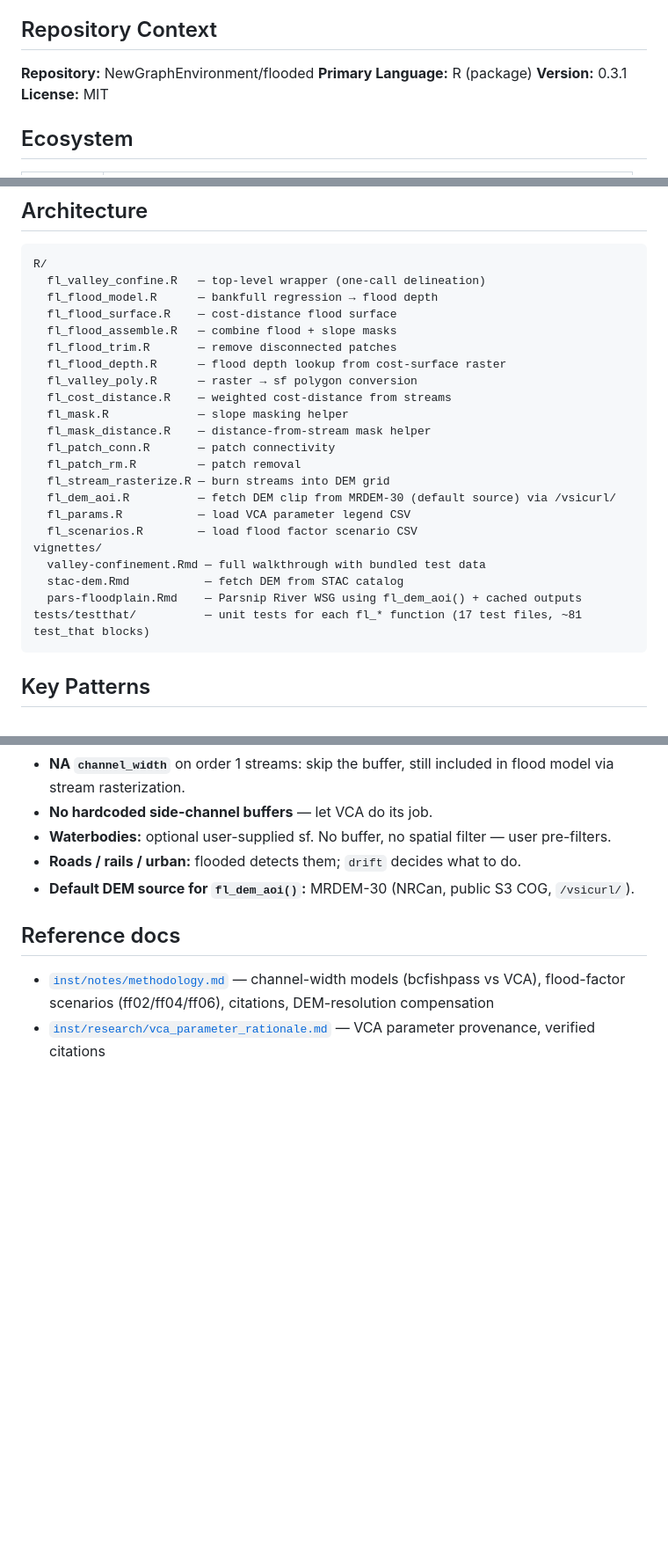
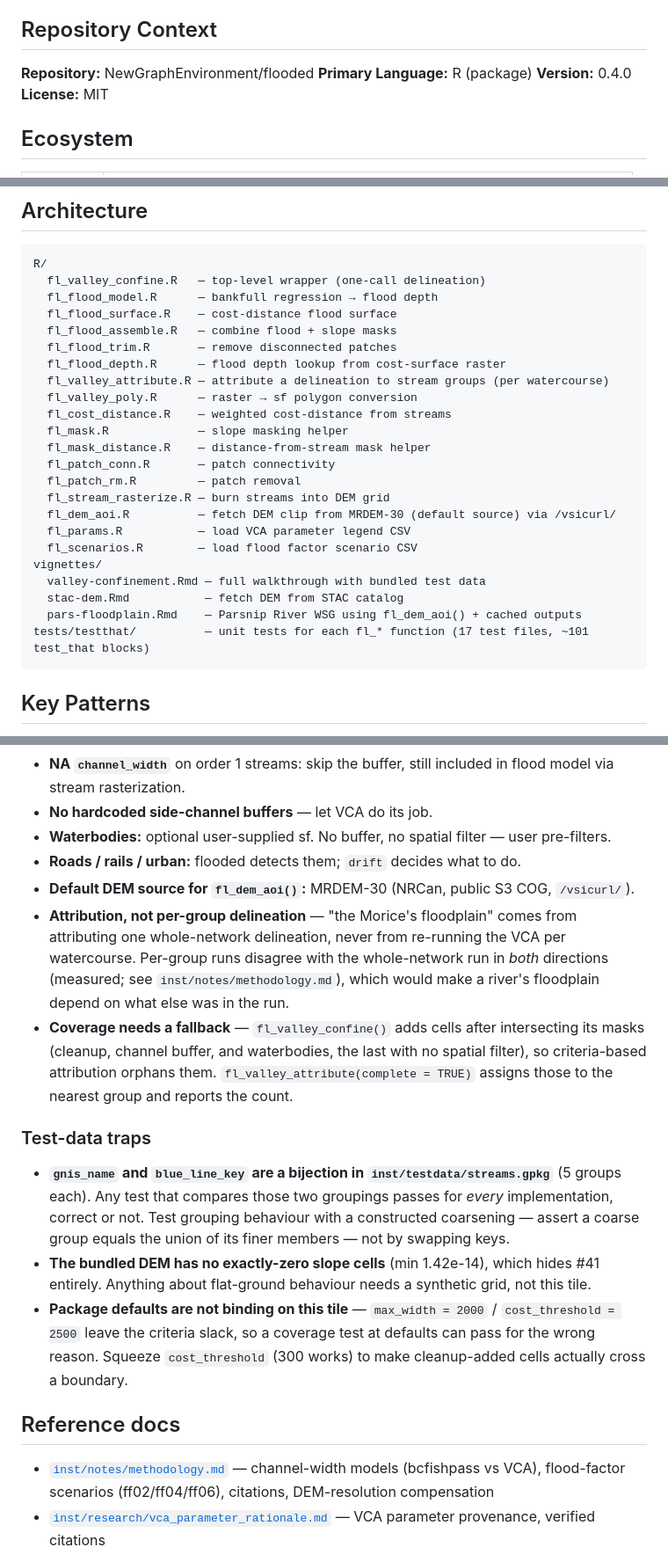
Before and after one commit to NewGraphEnvironment/flooded, a Markdown page: CLAUDE.md, 3 parts joined by grey strips. Shown at 88% size. Drawn GitHub-style; blank space fills up the shorter version.

````diff
--- a/CLAUDE.md
+++ b/CLAUDE.md
@@ -6,7 +6,7 @@ Portable floodplain delineation from DEM and stream network using the Valley Con
 
 **Repository:** NewGraphEnvironment/flooded
 **Primary Language:** R (package)
-**Version:** 0.3.1
+**Version:** 0.4.0
 **License:** MIT
 
 ## Ecosystem
@@ -32,6 +32,7 @@ R/
   fl_flood_assemble.R   — combine flood + slope masks
   fl_flood_trim.R       — remove disconnected patches
   fl_flood_depth.R      — flood depth lookup from cost-surface raster
+  fl_valley_attribute.R — attribute a delineation to stream groups (per watercourse)
   fl_valley_poly.R      — raster → sf polygon conversion
   fl_cost_distance.R    — weighted cost-distance from streams
   fl_mask.R             — slope masking helper
@@ -46,7 +47,7 @@ vignettes/
   valley-confinement.Rmd — full walkthrough with bundled test data
   stac-dem.Rmd           — fetch DEM from STAC catalog
   pars-floodplain.Rmd    — Parsnip River WSG using fl_dem_aoi() + cached outputs
-tests/testthat/          — unit tests for each fl_* function (17 test files, ~81 test_that blocks)
+tests/testthat/          — unit tests for each fl_* function (17 test files, ~101 test_that blocks)
 ```
 
 ## Key Patterns
@@ -68,6 +69,26 @@ tests/testthat/          — unit tests for each fl_* function (17 test files, ~
 - **Waterbodies:** optional user-supplied sf. No buffer, no spatial filter — user pre-filters.
 - **Roads / rails / urban:** flooded detects them; `drift` decides what to do.
 - **Default DEM source for `fl_dem_aoi()`:** MRDEM-30 (NRCan, public S3 COG, `/vsicurl/`).
+- **Attribution, not per-group delineation** — "the Morice's floodplain" comes from attributing one
+  whole-network delineation, never from re-running the VCA per watercourse. Per-group runs disagree
+  with the whole-network run in *both* directions (measured; see `inst/notes/methodology.md`), which
+  would make a river's floodplain depend on what else was in the run.
+- **Coverage needs a fallback** — `fl_valley_confine()` adds cells after intersecting its masks
+  (cleanup, channel buffer, and waterbodies, the last with no spatial filter), so criteria-based
+  attribution orphans them. `fl_valley_attribute(complete = TRUE)` assigns those to the nearest
+  group and reports the count.
+
+### Test-data traps
+
+- **`gnis_name` and `blue_line_key` are a bijection in `inst/testdata/streams.gpkg`** (5 groups
+  each). Any test that compares those two groupings passes for *every* implementation, correct or
+  not. Test grouping behaviour with a constructed coarsening — assert a coarse group equals the
+  union of its finer members — not by swapping keys.
+- **The bundled DEM has no exactly-zero slope cells** (min 1.42e-14), which hides #41 entirely.
+  Anything about flat-ground behaviour needs a synthetic grid, not this tile.
+- **Package defaults are not binding on this tile** — `max_width = 2000` / `cost_threshold = 2500`
+  leave the criteria slack, so a coverage test at defaults can pass for the wrong reason. Squeeze
+  `cost_threshold` (300 works) to make cleanup-added cells actually cross a boundary.
 
 ## Reference docs
 
````
Also changed, not shown: inst/notes/methodology.md (+56 -0 lines).
